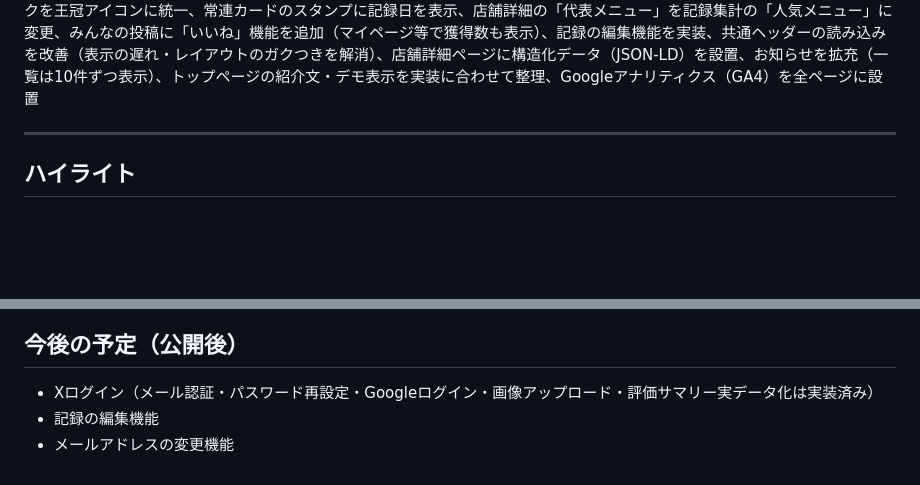
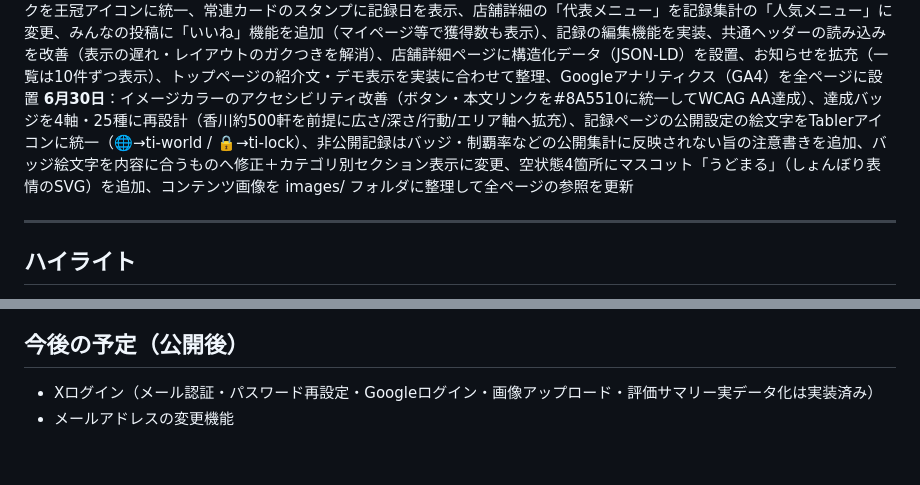
Before and after one commit to Akihiko13/udonlog, a Markdown page: DEVLOG.md, 2 parts joined by grey strips. GitHub-like rendering; blank space fills up the shorter version.

Commit message:
DEVLOG: 6/30の作業を追記

```diff
--- a/DEVLOG.md
+++ b/DEVLOG.md
@@ -22,6 +22,7 @@
 **6月27日**：メール認証（6桁コード）、アカウント設定（メール表示／パスワード変更）、推しのうどん屋（最大3軒）、Googleログイン
 **6月28日**：記録写真の実保存（サーバーアップロード＋サムネ表示）、スタンプ帳を横スクロール式に刷新（最新カードは展開＋過去カードは矢印/ホイール対応のカルーセル、冊カウント表示）、スタンプ帳の枠・背景を整理、記録削除時に写真ファイルも削除、「記録したお店」をエリア別・「記録の履歴」を月別の折りたたみ表示に、食べたうどんの選択を必須化（フロント＋サーバー）
 **6月29日**：店舗詳細のおすすめ度を実データ集計に、常連店をプロフィールに表示、常連マークを王冠アイコンに統一、常連カードのスタンプに記録日を表示、店舗詳細の「代表メニュー」を記録集計の「人気メニュー」に変更、みんなの投稿に「いいね」機能を追加（マイページ等で獲得数も表示）、記録の編集機能を実装、共通ヘッダーの読み込みを改善（表示の遅れ・レイアウトのガクつきを解消）、店舗詳細ページに構造化データ（JSON-LD）を設置、お知らせを拡充（一覧は10件ずつ表示）、トップページの紹介文・デモ表示を実装に合わせて整理、Googleアナリティクス（GA4）を全ページに設置
+**6月30日**：イメージカラーのアクセシビリティ改善（ボタン・本文リンクを#8A5510に統一してWCAG AA達成）、達成バッジを4軸・25種に再設計（香川約500軒を前提に広さ/深さ/行動/エリア軸へ拡充）、記録ページの公開設定の絵文字をTablerアイコンに統一（🌐→ti-world / 🔒→ti-lock）、非公開記録はバッジ・制覇率などの公開集計に反映されない旨の注意書きを追加、バッジ絵文字を内容に合うものへ修正＋カテゴリ別セクション表示に変更、空状態4箇所にマスコット「うどまる」（しょんぼり表情のSVG）を追加、コンテンツ画像を images/ フォルダに整理して全ページの参照を更新
 
 ---
 
@@ -38,5 +39,4 @@
 
 ## 今後の予定（公開後）
 - Xログイン（メール認証・パスワード再設定・Googleログイン・画像アップロード・評価サマリー実データ化は実装済み）
-- 記録の編集機能
 - メールアドレスの変更機能
```
